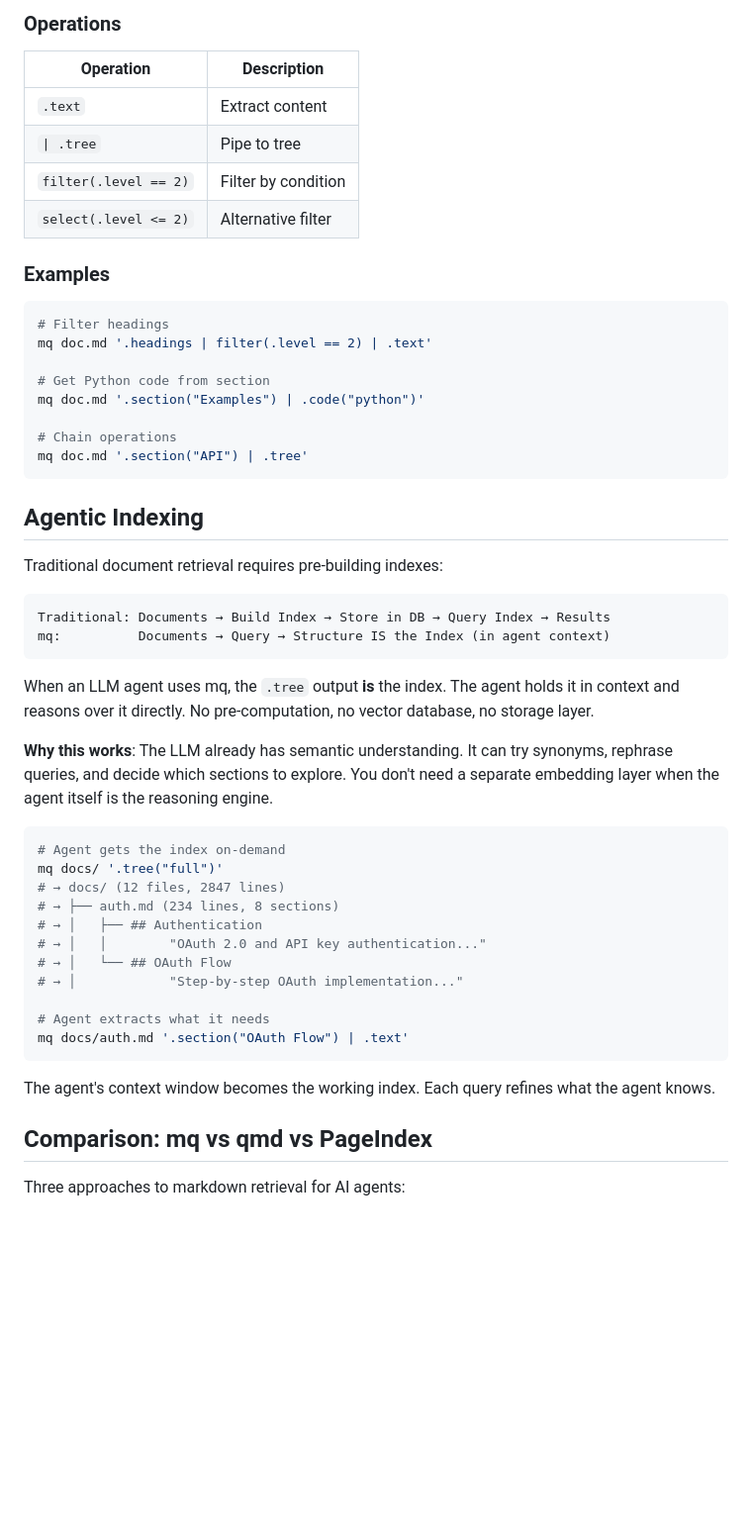
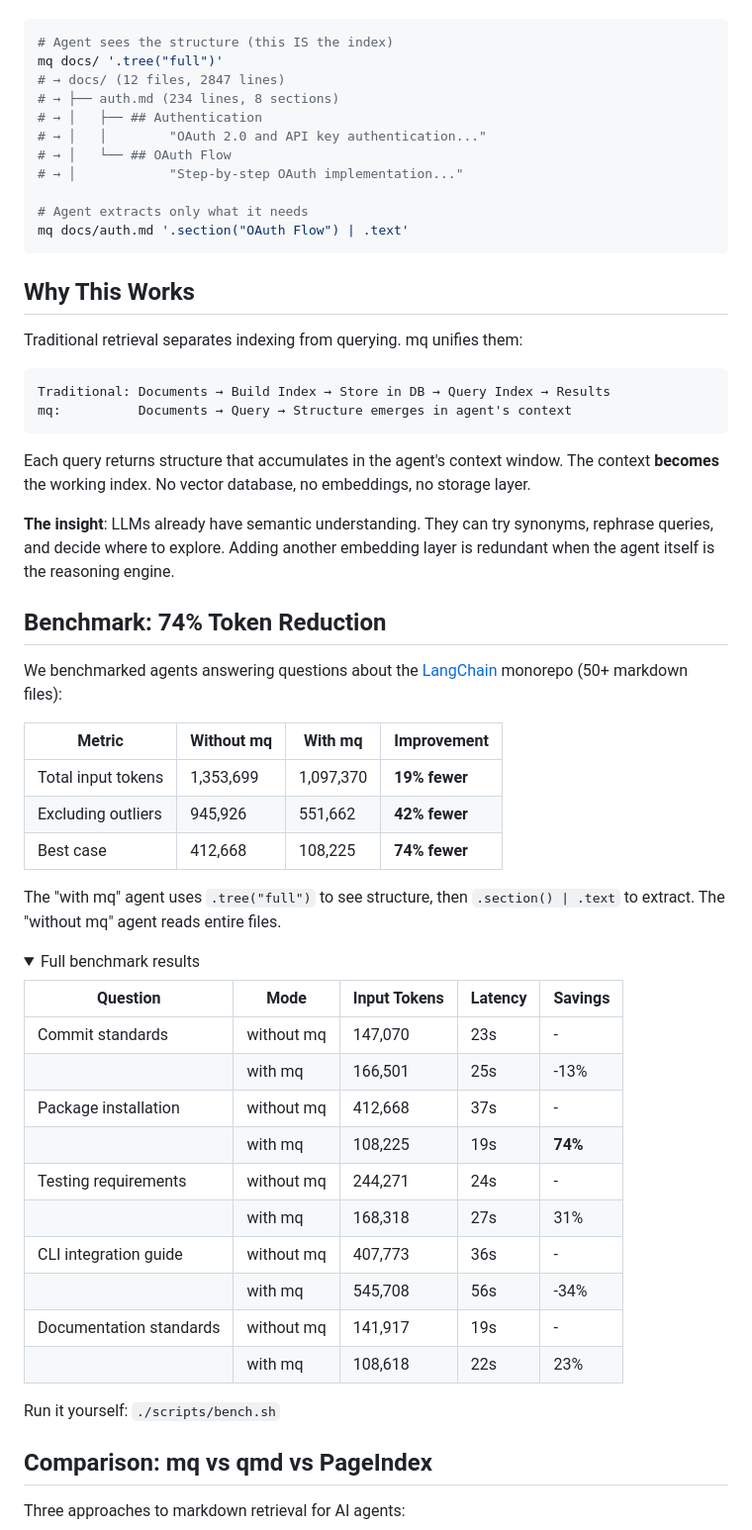
Before and after one commit to muqsitnawaz/mq, a Markdown page: README.md, the part around one of its changes. Shown at 99% size. Rendered like a GitHub page; folded sections open; blank space fills up the shorter version.

Commit message:
docs: improve docs and add agent skill for mq

````diff
--- a/README.md
+++ b/README.md
@@ -147,40 +8,4 @@ mq doc.md .tags
-### Operations
-
-| Operation | Description |
-|-----------|-------------|
-| `.text` | Extract content |
-| `\| .tree` | Pipe to tree |
-| `filter(.level == 2)` | Filter by condition |
-| `select(.level <= 2)` | Alternative filter |
-
-### Examples
-
-```bash
-# Filter headings
-mq doc.md '.headings | filter(.level == 2) | .text'
-
-# Get Python code from section
-mq doc.md '.section("Examples") | .code("python")'
-
-# Chain operations
-mq doc.md '.section("API") | .tree'
-```
-
-## Agentic Indexing
-
-Traditional document retrieval requires pre-building indexes:
-
-```
-Traditional: Documents → Build Index → Store in DB → Query Index → Results
-mq:          Documents → Query → Structure IS the Index (in agent context)
-```
-
-When an LLM agent uses mq, the `.tree` output **is** the index. The agent holds it in context and reasons over it directly. No pre-computation, no vector database, no storage layer.
-
-**Why this works**: The LLM already has semantic understanding. It can try synonyms, rephrase queries, and decide which sections to explore. You don't need a separate embedding layer when the agent itself is the reasoning engine.
-
-```bash
-# Agent gets the index on-demand
+# Agent sees the structure (this IS the index)
 mq docs/ '.tree("full")'
 # → docs/ (12 files, 2847 lines)
 # → ├── auth.md (234 lines, 8 sections)
@@ -189,11 +14,53 @@ mq docs/ '.tree("full")'
 # → │   └── ## OAuth Flow
 # → │            "Step-by-step OAuth implementation..."
 
-# Agent extracts what it needs
+# Agent extracts only what it needs
 mq docs/auth.md '.section("OAuth Flow") | .text'
 ```
 
-The agent's context window becomes the working index. Each query refines what the agent knows.
+## Why This Works
+
+Traditional retrieval separates indexing from querying. mq unifies them:
+
+```
+Traditional: Documents → Build Index → Store in DB → Query Index → Results
+mq:          Documents → Query → Structure emerges in agent's context
+```
+
+Each query returns structure that accumulates in the agent's context window. The context **becomes** the working index. No vector database, no embeddings, no storage layer.
+
+**The insight**: LLMs already have semantic understanding. They can try synonyms, rephrase queries, and decide where to explore. Adding another embedding layer is redundant when the agent itself is the reasoning engine.
+
+## Benchmark: 74% Token Reduction
+
+We benchmarked agents answering questions about the [LangChain](https://github.com/langchain-ai/langchain) monorepo (50+ markdown files):
+
+| Metric | Without mq | With mq | Improvement |
+|--------|------------|---------|-------------|
+| Total input tokens | 1,353,699 | 1,097,370 | **19% fewer** |
+| Excluding outliers | 945,926 | 551,662 | **42% fewer** |
+| Best case | 412,668 | 108,225 | **74% fewer** |
+
+The "with mq" agent uses `.tree("full")` to see structure, then `.section() | .text` to extract. The "without mq" agent reads entire files.
+
+<details>
+<summary>Full benchmark results</summary>
+
+| Question | Mode | Input Tokens | Latency | Savings |
+|----------|------|--------------|---------|---------|
+| Commit standards | without mq | 147,070 | 23s | - |
+| | with mq | 166,501 | 25s | -13% |
+| Package installation | without mq | 412,668 | 37s | - |
+| | with mq | 108,225 | 19s | **74%** |
+| Testing requirements | without mq | 244,271 | 24s | - |
+| | with mq | 168,318 | 27s | 31% |
+| CLI integration guide | without mq | 407,773 | 36s | - |
+| | with mq | 545,708 | 56s | -34% |
+| Documentation standards | without mq | 141,917 | 19s | - |
+| | with mq | 108,618 | 22s | 23% |
+
+Run it yourself: `./scripts/bench.sh`
+</details>
 
 ## Comparison: mq vs qmd vs PageIndex
 
````
Also changed, not shown: other parts of README.md (+81 -182 lines), SKILL.md (added, +157 -0 lines).
